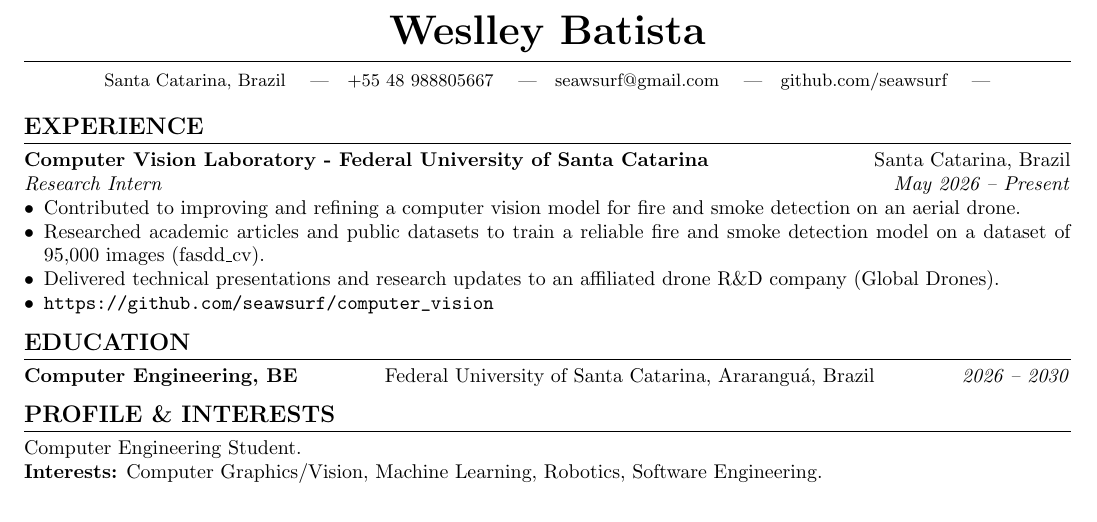
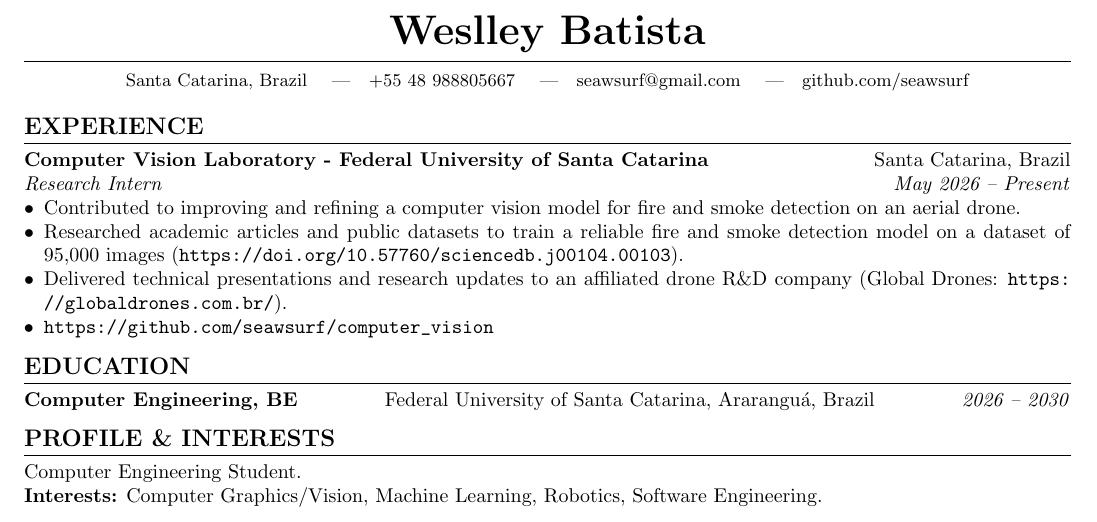
Before and after one commit to kierkegaardangst/kierkegaardangst, a LaTeX CV (resume/resume.tex): part of the page, cut so that both start at the same text. Compiled offline with pdfLaTeX.

Commit message:
update CV

```diff
--- a/resume/resume.tex
+++ b/resume/resume.tex
@@ -29,7 +29,7 @@
     Santa Catarina, Brazil \quad|\quad
     \small {+55 48 988805667} \quad|\quad
     \href{mailto:seawsurf@gmail.com}{seawsurf@gmail.com} \quad|\quad
-    \href{https://github.com/seawsurf}{github.com/seawsurf} \quad|\quad
+    \href{https://github.com/seawsurf}{github.com/seawsurf}
     }
 \end{center}
 
@@ -40,8 +40,8 @@
 \textit{Research Intern} \hfill \textit{May 2026 -- Present}
 \begin{itemize}[leftmargin=*, noitemsep, topsep=0pt]
     \item Contributed to improving and refining a computer vision model for fire and smoke detection on an aerial drone.
-    \item Researched academic articles and public datasets to train a reliable fire and smoke detection model on a dataset of 95,000 images (fasdd\_cv).
-	\item Delivered technical presentations and research updates to an affiliated drone R\&D company (Global Drones).
+    \item Researched academic articles and public datasets to train a reliable fire and smoke detection model on a dataset of 95,000 images (\url{https://doi.org/10.57760/sciencedb.j00104.00103}).
+	\item Delivered technical presentations and research updates to an affiliated drone R\&D company (Global Drones: \url{https://globaldrones.com.br/}).
     \item \url{https://github.com/seawsurf/computer_vision}
 \end{itemize}
 
```
Also changed, not shown: README.md, resume/resume.pdf, 4 other files.
